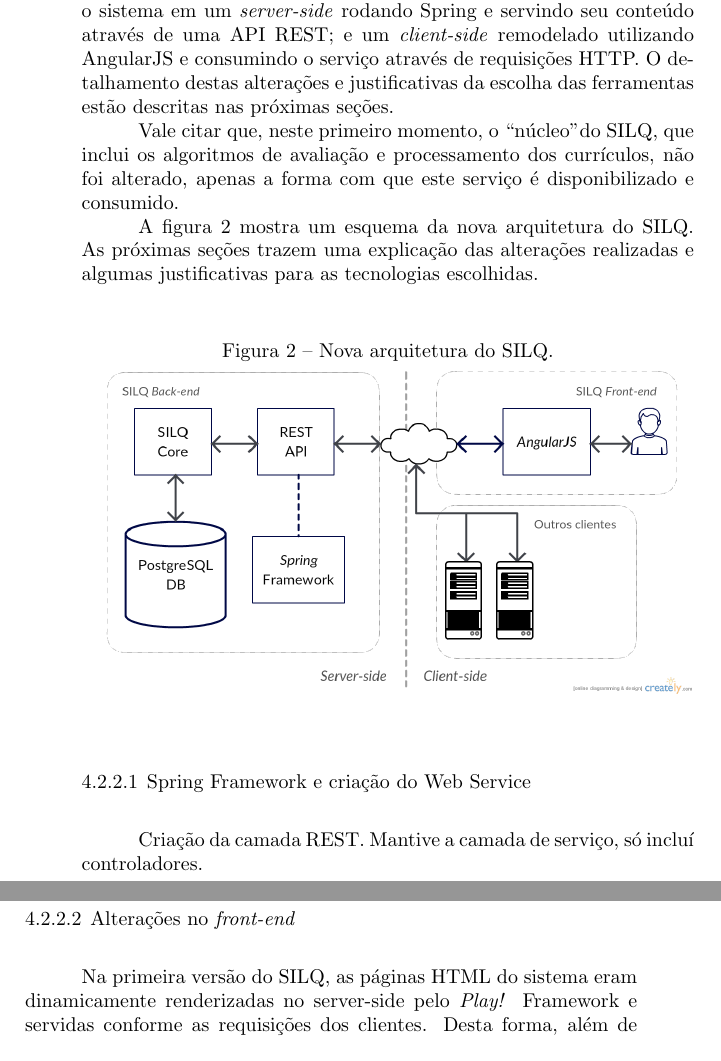
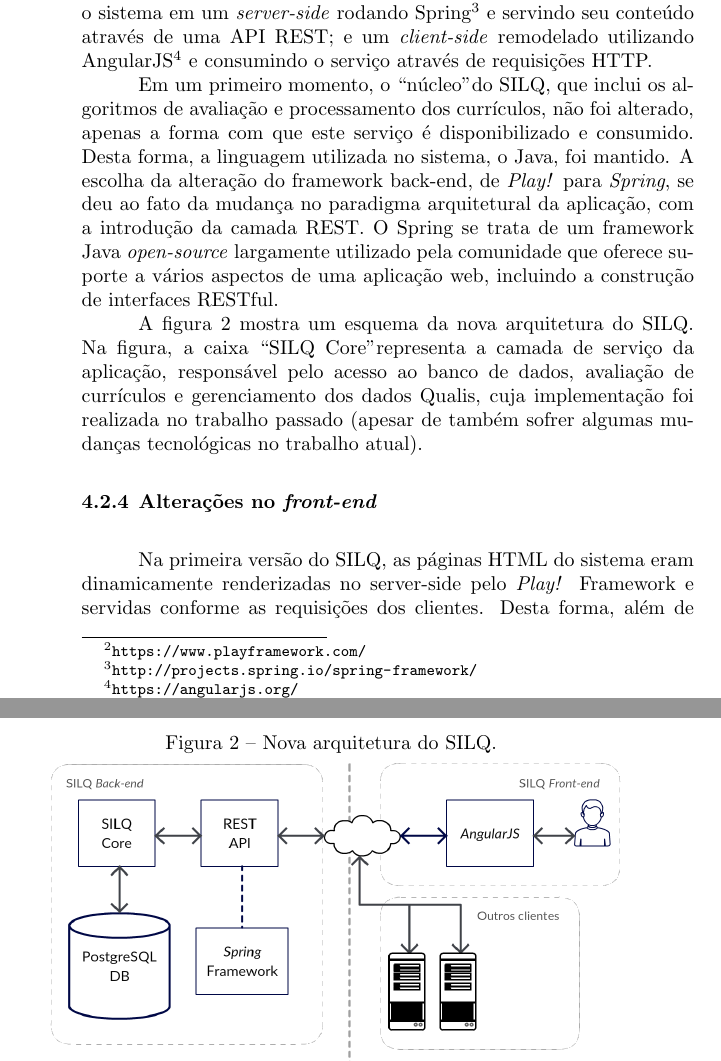
Before and after one commit to CarlosBonetti/tcc, a LaTeX thesis (main.tex, which reads desenvolvimento.tex): two parts of pages 37 and 38 of 44, joined at a grey line, cut at the place of the change. The pictures show the PDF file main.pdf that the author committed with the source; the source files are stored in an older character set and shown here as Unicode.

Commit message:
Remoção de quarto nível de subseção em desenvolvimento

```diff
--- a/desenvolvimento.tex
+++ b/desenvolvimento.tex
@@ -138,16 +138,20 @@ Após esta etapa, verificou-se que todos os registros da base de dados antiga do
 
 A inclusão dos novos registros aumentou o número de publicações passíveis de serem avaliadas pelo sistema. Os dados Qualis de 2015 e 2016 ainda não foram divulgados no momento de escrita deste artigo, mas podem ser incluídos facilmente na base de dados assim que forem disponibilizados pela CAPES.
 
-\subsection{Visão geral da nova arquitetura} \label{sec:arquitetura-silq-2}
+\subsection{Usando feedback de usuário}
+
+\afazer{TODO}
+
+\subsection{Criação do \textit{Web Service}} \label{sec:arquitetura-silq-2}
 
 A primeira versão do SILQ foi desenvolvida com base no \textit{Play\footnote{\url{https://www.playframework.com/}
 } Framework}, um \textit{web application framework} escrito em Java e Scala que simplifica o processo de construção de uma aplicação web. Este mesmo framework provê APIs e bibliotecas para o desenvolvimento tanto do \textit{back-end} quando do \textit{front-end} de uma aplicação web.
 
-Para esta nova versão do SILQ, porém, um dos objetivos seria a criação de uma API de integração programática, tornando o SILQ não só um sistema para uso de usuários finais, mas também para integração com outras ferramentas, como um \textit{web service}. Para tanto, uma alteração significativa na arquitetura da aplicação foi feita, separando o sistema em um \textit{server-side} rodando Spring e servindo seu conteúdo através de uma API REST; e um \textit{client-side} remodelado utilizando AngularJS e consumindo o serviço através de requisições HTTP. O detalhamento destas alterações e justificativas da escolha das ferramentas estão descritas nas próximas seções.
+Para esta nova versão do SILQ, porém, um dos objetivos seria a criação de uma API de integração programática, tornando o SILQ não só um sistema para uso de usuários finais, mas também para integração com outras ferramentas, como um \textit{web service}. Para tanto, uma alteração significativa na arquitetura da aplicação foi feita, separando o sistema em um \textit{server-side} rodando Spring\footnote{\url{http://projects.spring.io/spring-framework/}} e servindo seu conteúdo através de uma API REST; e um \textit{client-side} remodelado utilizando AngularJS\footnote{\url{https://angularjs.org/}} e consumindo o serviço através de requisições HTTP.
 
-Vale citar que, neste primeiro momento, o ``núcleo" do SILQ, que inclui os algoritmos de avaliação e processamento dos currículos, não foi alterado, apenas a forma com que este serviço é disponibilizado e consumido.
+Em um primeiro momento, o ``núcleo" do SILQ, que inclui os algoritmos de avaliação e processamento dos currículos, não foi alterado, apenas a forma com que este serviço é disponibilizado e consumido. Desta forma, a linguagem utilizada no sistema, o Java, foi mantido. A escolha da alteração do framework back-end, de \textit{Play!} para \textit{Spring}, se deu ao fato da mudança no paradigma arquitetural da aplicação, com a introdução da camada REST. O Spring se trata de um framework Java \textit{open-source} largamente utilizado pela comunidade que oferece suporte a vários aspectos de uma aplicação web, incluindo a construção de interfaces RESTful.
 
-A figura \ref{fig:arquitetura} mostra um esquema da nova arquitetura do SILQ. As próximas seções trazem uma explicação das alterações realizadas e algumas justificativas para as tecnologias escolhidas.
+A figura \ref{fig:arquitetura} mostra um esquema da nova arquitetura do SILQ. Na figura, a caixa ``SILQ Core" representa a camada de serviço da aplicação, responsável pelo acesso ao banco de dados, avaliação de currículos e gerenciamento dos dados Qualis, cuja implementação foi realizada no trabalho passado (apesar de também sofrer algumas mudanças tecnológicas no trabalho atual).
 
 \begin{figure}[!h]
    \centering
@@ -156,11 +160,7 @@ A figura \ref{fig:arquitetura} mostra um esquema da nova arquitetura do SILQ. As
    \includegraphics[width=\textwidth]{figuras/arquitetura-silq.png}
 \end{figure}
 
-\subsubsection{Spring Framework e criação do Web Service}
-
-Criação da camada REST. Mantive a camada de serviço, só incluí controladores.
-
-\subsubsection{Alterações no \textit{front-end}}
+\subsection{Alterações no \textit{front-end}}
 
 Na primeira versão do SILQ, as páginas HTML do sistema eram dinamicamente renderizadas no server-side pelo \textit{Play!} Framework e servidas conforme as requisições dos clientes. Desta forma, além de executar toda a lógica de aplicação, o servidor também fica responsável pela lógica de apresentação do conteúdo.
 
@@ -172,3 +172,3 @@ Desta forma, ao realizar a primeira requisição à URL do SILQ, o servidor serv
 
-\subsubsection{Alterações no modelo lógico}
+\subsection{Alterações no modelo lógico}
 
```
Also changed, not shown: main.pdf, desenvolvimento.tex (10 more changed lines).
